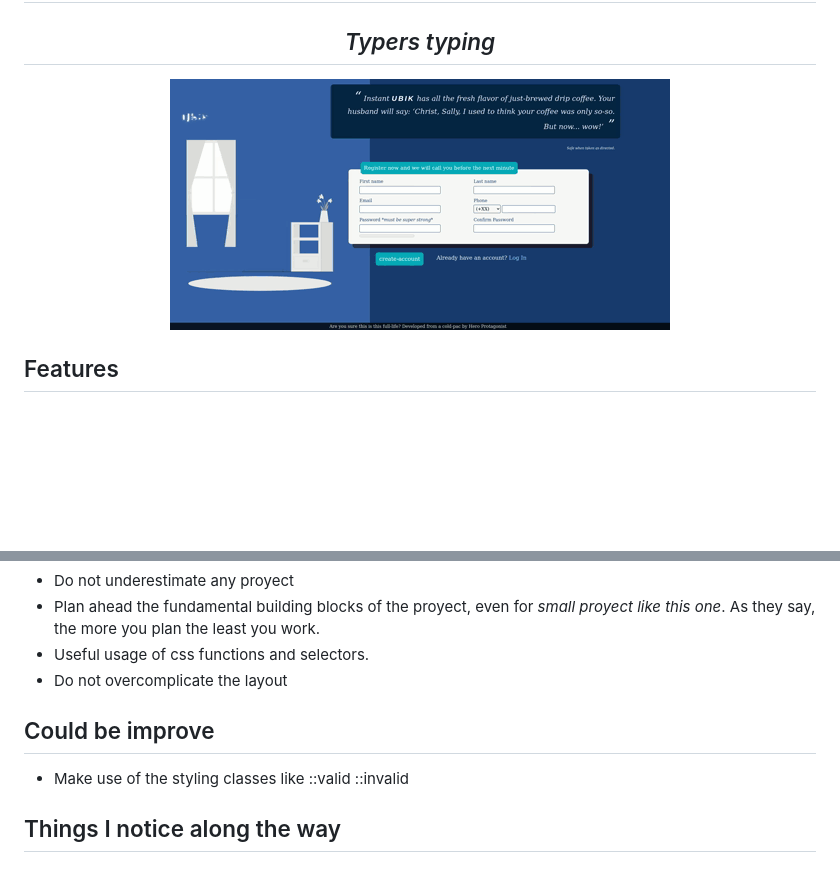
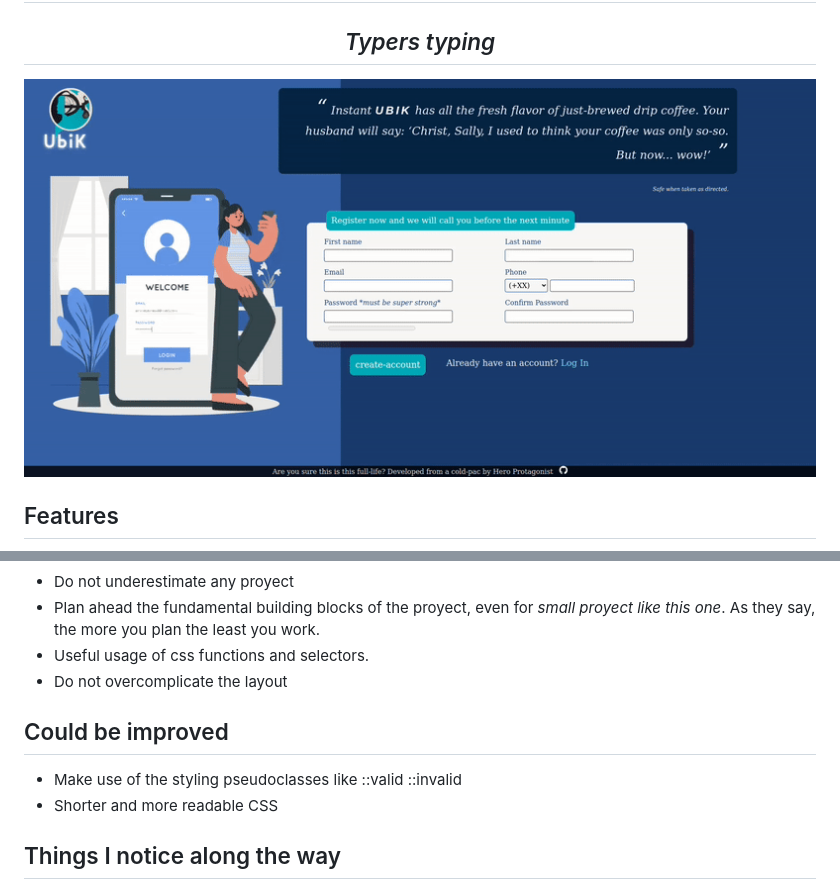
Before and after one commit to carafelix/sign-up-form, a Markdown page: README.md, 2 parts joined by grey strips. Rendered like a GitHub page; pictures changed too: assets/img/signup.gif; blank space fills up the shorter version.

```diff
--- a/README.md
+++ b/README.md
@@ -16,8 +16,9 @@
 - Useful usage of css functions and selectors.
 - Do not overcomplicate the layout
 
-## Could be improve
-- Make use of the styling classes like ::valid ::invalid
+## Could be improved
+- Make use of the styling pseudoclasses like ::valid ::invalid
+- Shorter and more readable CSS
 
 ## Things I notice along the way
 - HTML fundamental structure should have been a simple header, main, footer instead of dividing the whole page in 2. The light-blue/blue background could have been recreated via a linear-gradient, this way would have been more easy to make the site responsive for medium/small screen devices and overall easier to understand html structure. I thought of remaking the whole html/css for that but the proyect isn't original enough to make it worth it.
```
Also changed, not shown: 4 other files.
